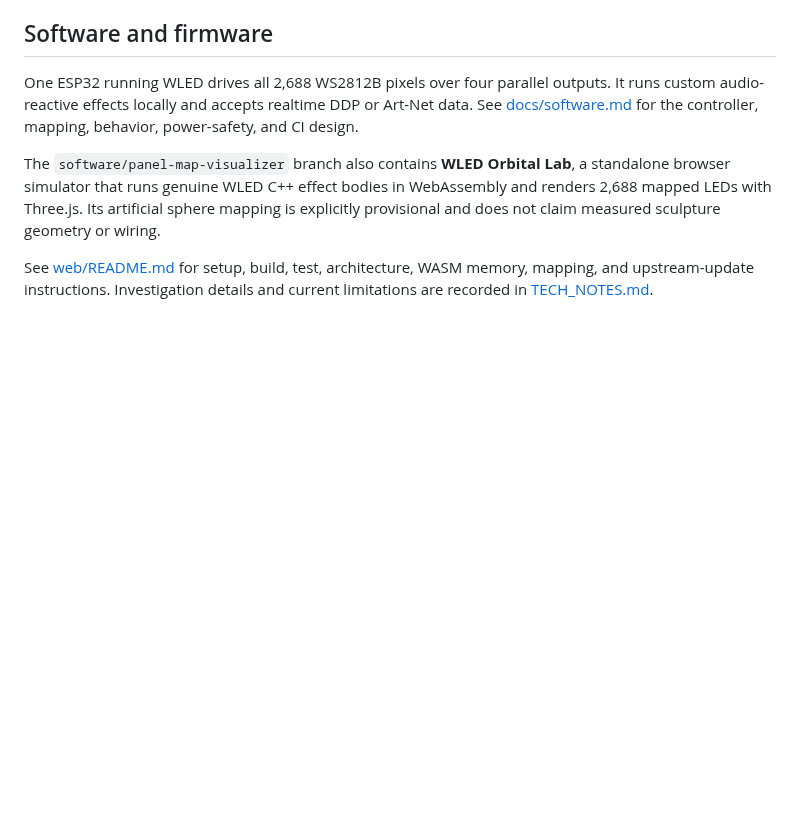
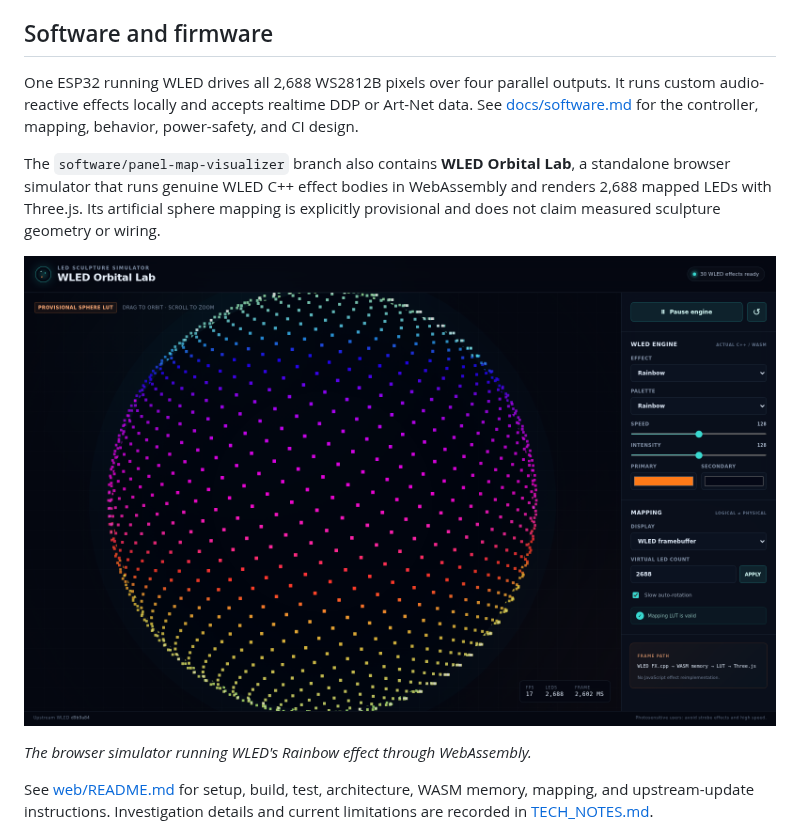
Before and after one commit to MateSteinforth/LOO-UME, a Markdown page: README.md, the part around the change. Rendered like a GitHub page; pictures changed too: docs/assets/wled-orbital-lab.png (added); blank space fills up the shorter version.

Commit message:
Add simulator screenshot to README

```diff
--- a/README.md
+++ b/README.md
@@ -24,6 +24,10 @@ a standalone browser simulator that runs genuine WLED C++ effect bodies in
 WebAssembly and renders 2,688 mapped LEDs with Three.js. Its artificial sphere
 mapping is explicitly provisional and does not claim measured sculpture
 geometry or wiring.
+
+![WLED Orbital Lab rendering 2,688 virtual LEDs on the provisional sphere](docs/assets/wled-orbital-lab.png)
+
+_The browser simulator running WLED's Rainbow effect through WebAssembly._
 
 See [web/README.md](web/README.md) for setup, build, test, architecture, WASM
 memory, mapping, and upstream-update instructions. Investigation details and
```
